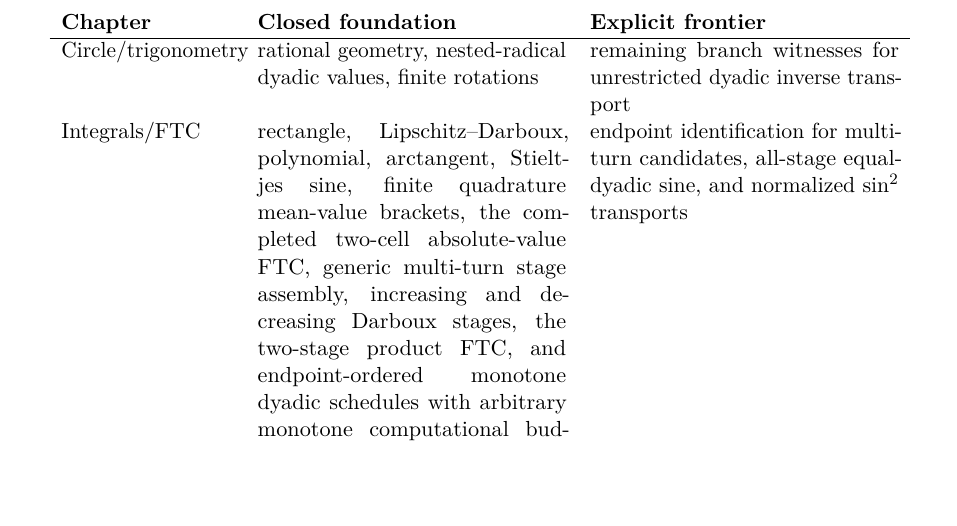
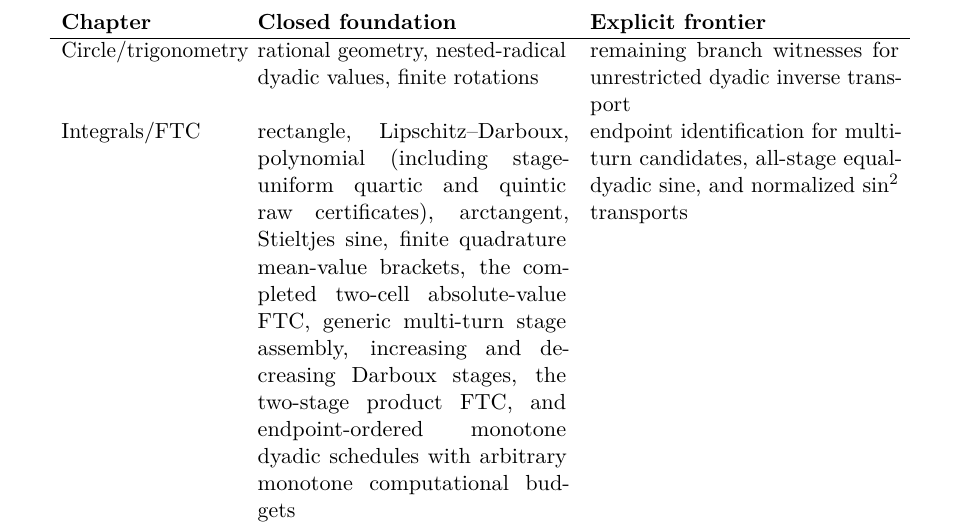
Before and after one commit to liuyao12/computable-analysis, a LaTeX thesis (blueprint/src/web.tex, which reads blueprint/src/08-roadmap.tex): part of page 109 of 110, cut so that both start at the same text, the shorter picture padded with empty space. Compiled offline with pdfLaTeX.

Commit message:
Record completed polynomial FTC coverage

```diff
--- a/blueprint/src/08-roadmap.tex
+++ b/blueprint/src/08-roadmap.tex
@@ -179,7 +179,8 @@ Circle/trigonometry &
 rational geometry, nested-radical dyadic values, finite rotations &
 remaining branch witnesses for unrestricted dyadic inverse transport \\
 Integrals/FTC &
-rectangle, Lipschitz--Darboux, polynomial, arctangent, Stieltjes sine, finite
+rectangle, Lipschitz--Darboux, polynomial (including stage-uniform quartic and
+quintic raw certificates), arctangent, Stieltjes sine, finite
 quadrature mean-value brackets, the completed two-cell absolute-value FTC,
 generic multi-turn stage assembly, increasing and decreasing Darboux stages,
 the two-stage product FTC, and endpoint-ordered monotone dyadic
```
